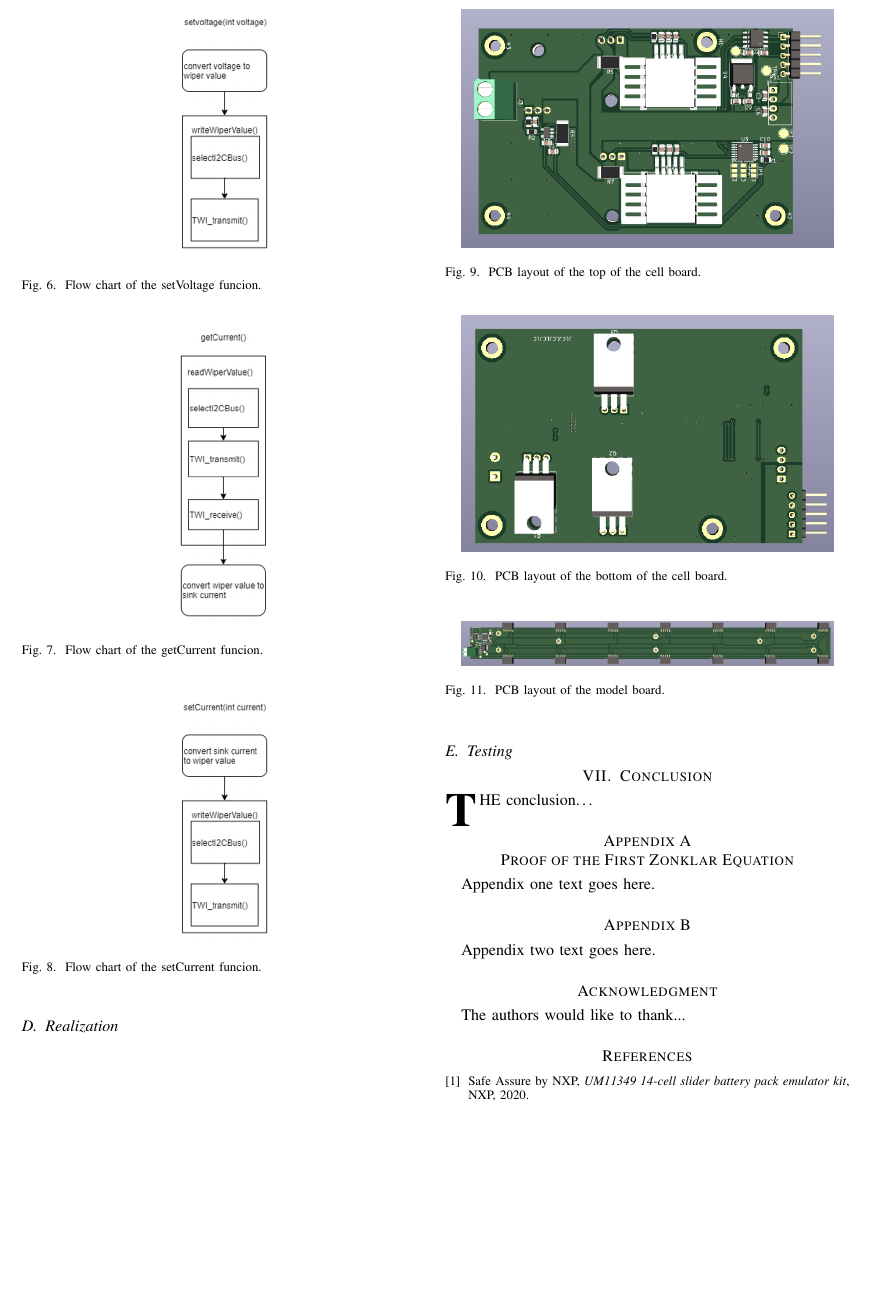
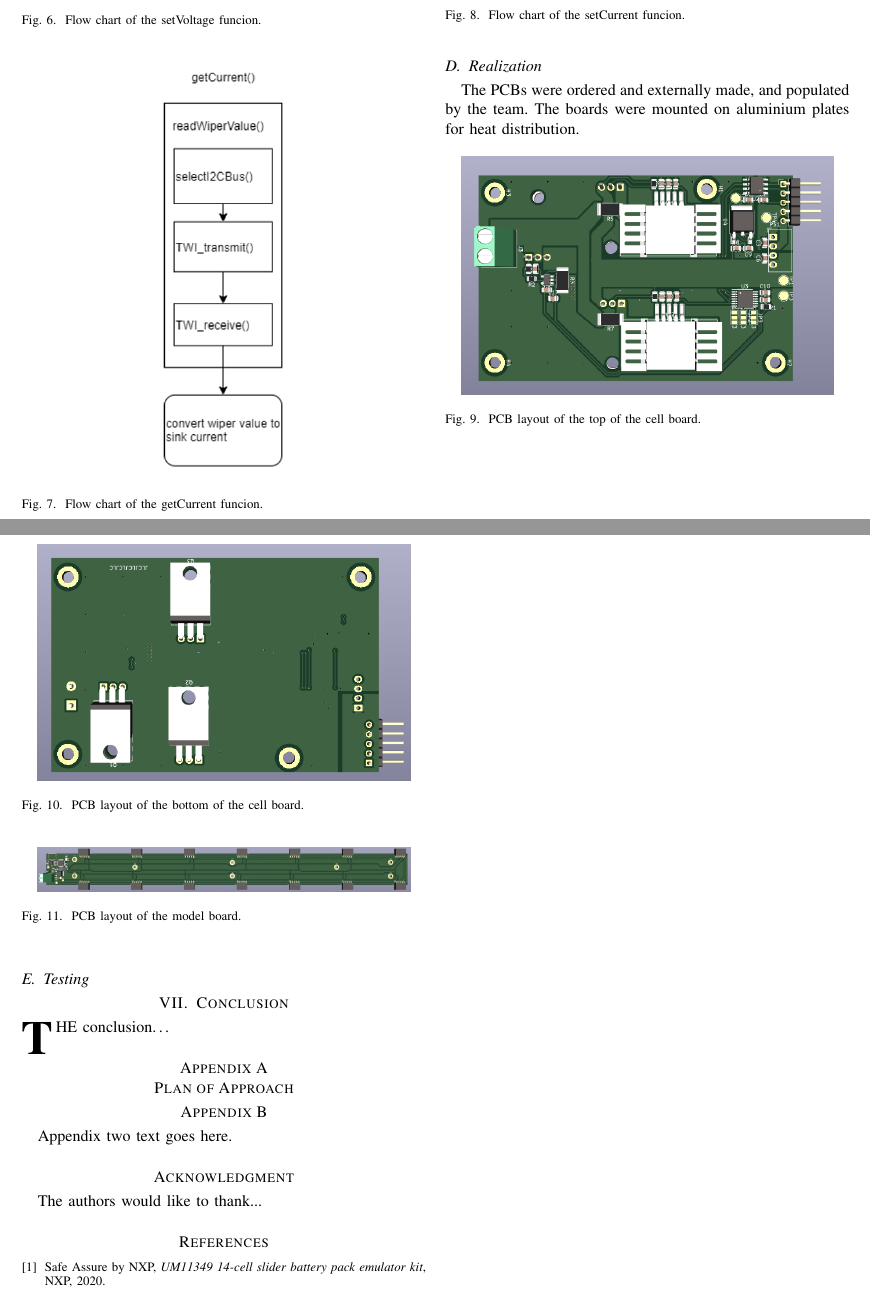
Before and after one commit to HeinVerhallen/Hardware_Simulator, a LaTeX paper (Documentation/Model Design Document/Main.tex, which reads Documentation/Model Design Document/Second_Iteration_Realization.tex): part of page 4 of 4 before the commit and two parts of pages 4 and 5 of 5 after it, the two joined at a grey line, cut so that both start at the same text, the shorter picture padded with empty space. Compiled offline with pdfLaTeX.

Commit message:
Documentation update
More info and structure

```diff
--- a/Documentation/Model Design Document/Main.tex
+++ b/Documentation/Model Design Document/Main.tex
@@ -15,6 +15,7 @@
 }
 \usepackage{cite}
 \usepackage{placeins}
+\usepackage{pdfpages}
 % *** GRAPHICS RELATED PACKAGES ***
 %
 \ifCLASSINFOpdf
@@ -387,8 +388,8 @@ BatteryNL, BMS, Li-ion, cell.
 
 
 \appendices
-\section{Proof of the First Zonklar Equation}
-Appendix one text goes here.
+\section{Plan of Approach}
+%\includepdf[pages={1-20}]{Plan_of_Approach.pdf}
 
 % you can choose not to have a title for an appendix
 % if you want by leaving the argument blank
--- a/Documentation/Model Design Document/Second_Iteration_Realization.tex
+++ b/Documentation/Model Design Document/Second_Iteration_Realization.tex
@@ -1,3 +1,6 @@
+The PCBs were ordered and externally made, and populated by the
+team. The boards were mounted on aluminium plates for heat
+distribution.
 \FloatBarrier
 \begin{figure}[h]
     \centering
@@ -19,3 +22,4 @@
     \caption{PCB layout of the model board.}
     \label{fig:pcb_modelboard}
 \end{figure}
+\FloatBarrier
```
Also changed, not shown: Documentation/Model Design Document/Second_Iteration_Software.tex (+5 -4 lines).
